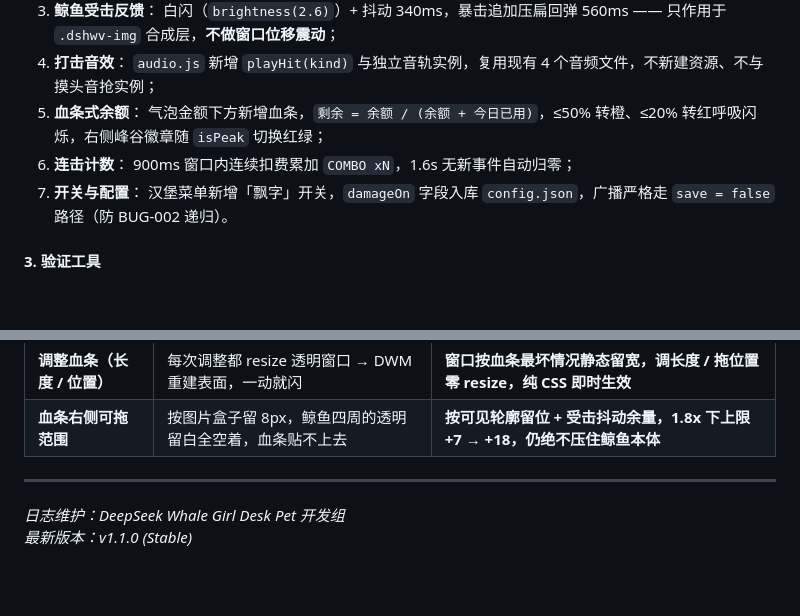
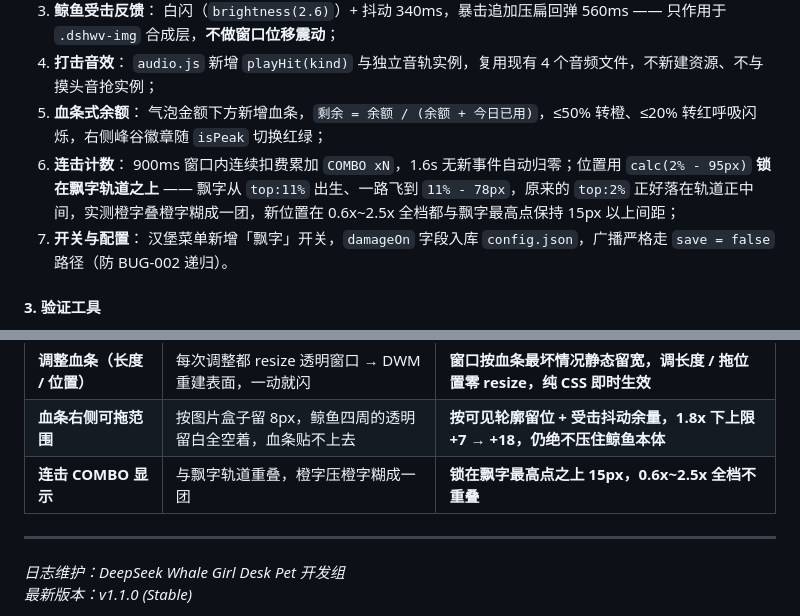
Before and after one commit to nayru77mi/deepseek-DesktopPet-Shimeji, a Markdown page: BUGFIX_LOG.md, 2 parts joined by grey strips. GitHub-like rendering; blank space fills up the shorter version.

```diff
--- a/BUGFIX_LOG.md
+++ b/BUGFIX_LOG.md
@@ -285,7 +285,7 @@ if (d.type === 'turn/end' || d.event === 'turn/end' || d.end === true) {
 5. **血条式余额**：
    气泡金额下方新增血条，`剩余 = 余额 / (余额 + 今日已用)`，≤50% 转橙、≤20% 转红呼吸闪烁，右侧峰谷徽章随 `isPeak` 切换红绿；
 6. **连击计数**：
-   900ms 窗口内连续扣费累加 `COMBO xN`，1.6s 无新事件自动归零；
+   900ms 窗口内连续扣费累加 `COMBO xN`，1.6s 无新事件自动归零；位置用 `calc(2% - 95px)` **锁在飘字轨道之上** —— 飘字从 `top:11%` 出生、一路飞到 `11% - 78px`，原来的 `top:2%` 正好落在轨道正中间，实测橙字叠橙字糊成一团，新位置在 0.6x~2.5x 全档都与飘字最高点保持 15px 以上间距；
 7. **开关与配置**：
    汉堡菜单新增「飘字」开关，`damageOn` 字段入库 `config.json`，广播严格走 `save = false` 路径（防 BUG-002 递归）。
 
@@ -447,6 +447,7 @@ CDP 连续采样 `getWindowBounds()` + 视口尺寸实测（修复前）：
 | **血条可调性** | 固定位置、无法隐藏 | **一键显隐 + 滑条 / 直接按住左右拖拽微调，窗口自动加宽，绝不压鲸鱼、不出窗** |
 | **调整血条（长度 / 位置）** | 每次调整都 resize 透明窗口 → DWM 重建表面，一动就闪 | **窗口按血条最坏情况静态留宽，调长度 / 拖位置零 resize，纯 CSS 即时生效** |
 | **血条右侧可拖范围** | 按图片盒子留 8px，鲸鱼四周的透明留白全空着，血条贴不上去 | **按可见轮廓留位 + 受击抖动余量，1.8x 下上限 +7 → +18，仍绝不压住鲸鱼本体** |
+| **连击 COMBO 显示** | 与飘字轨道重叠，橙字压橙字糊成一团 | **锁在飘字最高点之上 15px，0.6x~2.5x 全档不重叠** |
 
 ---
 
```
Also changed, not shown: README.md (+61 -33 lines), assets/preview-bubble.png, assets/preview-damage.gif (added), assets/preview-damage.png (added), assets/preview-menu.png, 1 other file.
